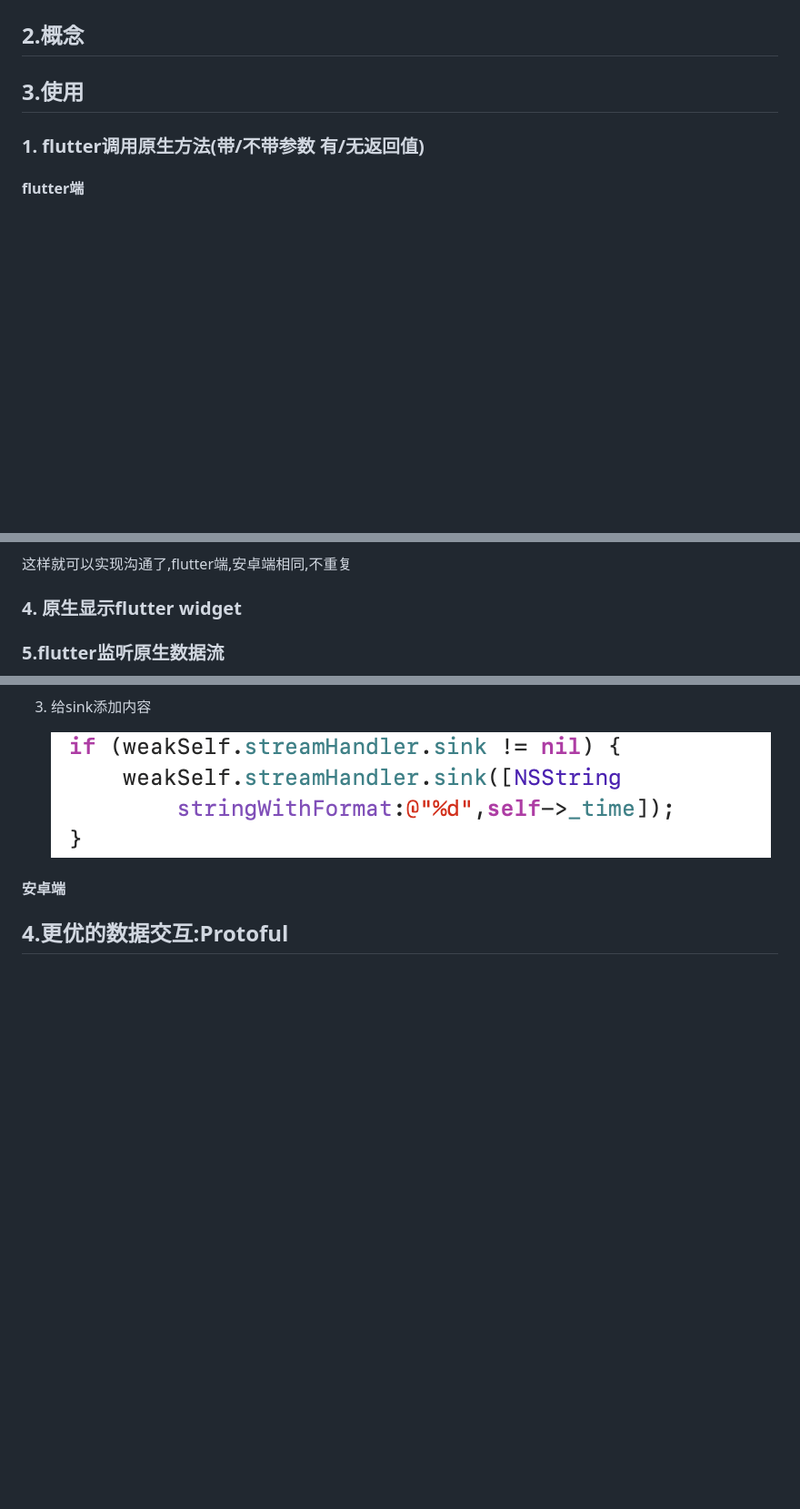
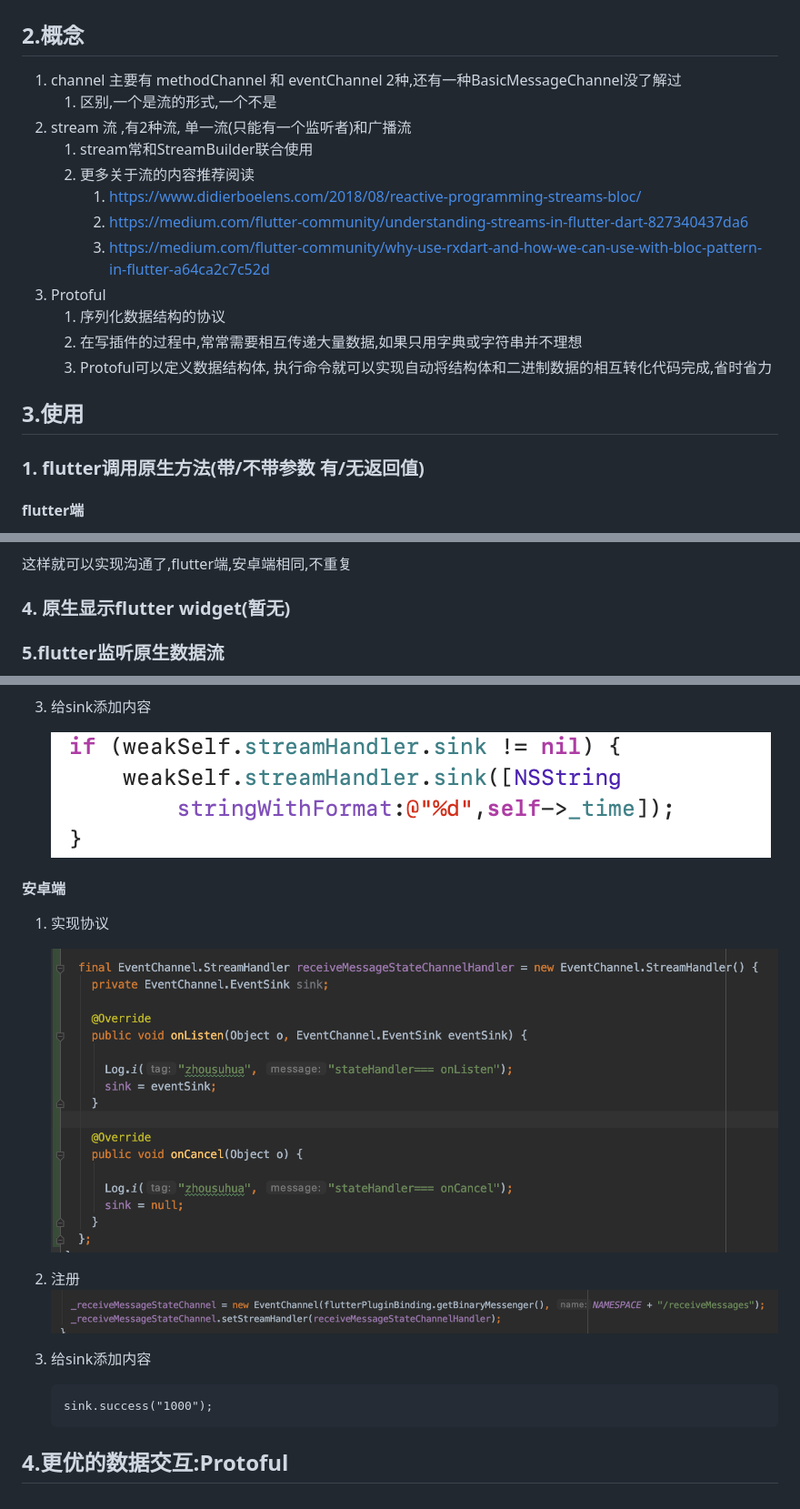
Before and after one commit to hellozsh/flutter_plugin_demo, a Markdown page: 如何写一个与原生沟通的插件.md, 3 parts joined by grey strips. Shown: that part at 91% size. Rendered like a GitHub page; pictures changed too: android_5_实现协议.png (added), android_5_注册.png (added); blank space fills up the shorter version.

Commit message:
插件文档,完成, protoful未写

````diff
--- a/如何写一个与原生沟通的插件.md
+++ b/如何写一个与原生沟通的插件.md
@@ -15,9 +15,18 @@
 
 ## 2.概念
 
-
-
-
+1. channel 主要有 methodChannel 和 eventChannel 2种,还有一种BasicMessageChannel没了解过
+   1. 区别,一个是流的形式,一个不是
+2. stream 流 ,有2种流, 单一流(只能有一个监听者)和广播流
+   1. stream常和StreamBuilder联合使用
+   2. 更多关于流的内容推荐阅读
+      1. https://www.didierboelens.com/2018/08/reactive-programming-streams-bloc/
+      2. https://medium.com/flutter-community/understanding-streams-in-flutter-dart-827340437da6
+      3. https://medium.com/flutter-community/why-use-rxdart-and-how-we-can-use-with-bloc-pattern-in-flutter-a64ca2c7c52d
+3. Protoful
+   1. 序列化数据结构的协议
+   2. 在写插件的过程中,常常需要相互传递大量数据,如果只用字典或字符串并不理想
+   3. Protoful可以定义数据结构体, 执行命令就可以实现自动将结构体和二进制数据的相互转化代码完成,省时省力
 
 ## 3.使用
 
@@ -243,7 +252,7 @@ channel.invokeMethod("nativeToFlutter", "安卓 参数");
 
 这样就可以实现沟通了,flutter端,安卓端相同,不重复
 
-### 4. 原生显示flutter widget
+### 4. 原生显示flutter widget(暂无)
 
 ### 5.flutter监听原生数据流
 
@@ -303,6 +312,16 @@ channel.invokeMethod("nativeToFlutter", "安卓 参数");
 
 #### 安卓端
 
+1. 实现协议
 
+   ![android_5_实现协议](./android_5_实现协议.png)
+
+2. 注册![android_5_注册](./android_5_注册.png)
+
+3. 给sink添加内容
+
+   ```
+   sink.success("1000");
+   ```
 
 ## 4.更优的数据交互:Protoful
````
Also changed, not shown: 1 other file.
